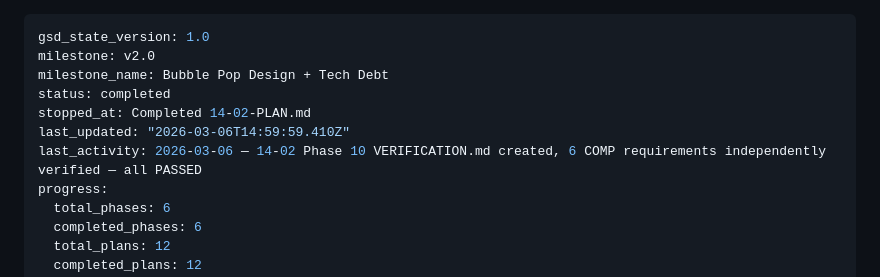
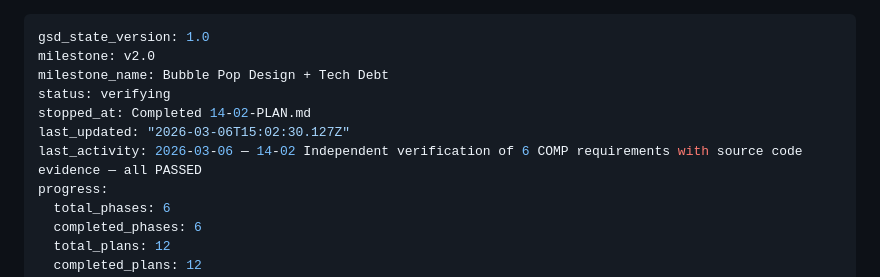
Before and after one commit to sandenskog/weatherfriends, a Markdown page: .planning/STATE.md, the part around the change. GitHub-like rendering.

Commit message:
docs(phase-14): complete phase execution

```diff
--- a/.planning/STATE.md
+++ b/.planning/STATE.md
@@ -2,10 +2,10 @@
 gsd_state_version: 1.0
 milestone: v2.0
 milestone_name: Bubble Pop Design + Tech Debt
-status: completed
+status: verifying
 stopped_at: Completed 14-02-PLAN.md
-last_updated: "2026-03-06T14:59:59.410Z"
-last_activity: 2026-03-06 — 14-02 Phase 10 VERIFICATION.md created, 6 COMP requirements independently verified — all PASSED
+last_updated: "2026-03-06T15:02:30.127Z"
+last_activity: 2026-03-06 — 14-02 Independent verification of 6 COMP requirements with source code evidence — all PASSED
 progress:
   total_phases: 6
   completed_phases: 6
```
Also changed, not shown: .planning/ROADMAP.md (+1 -1 lines), 1 other file.
